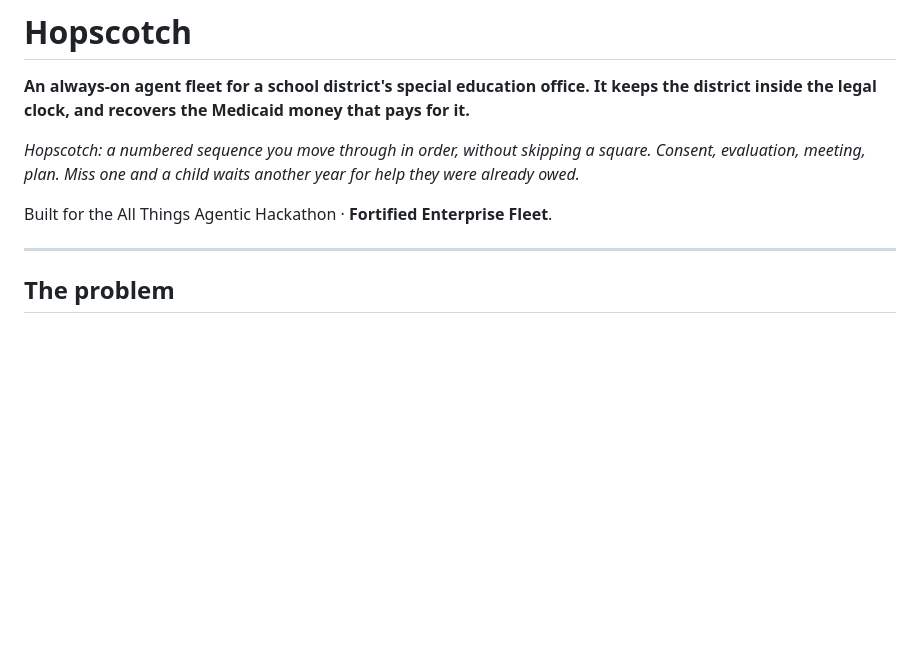
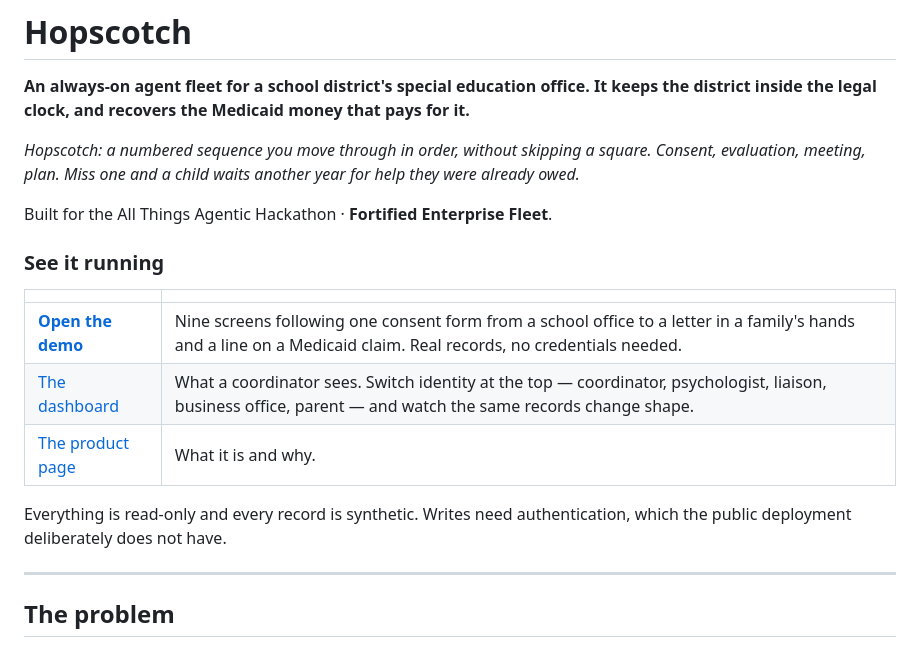
Before and after one commit to Aditya-galaxy/Hopscotch, a Markdown page: README.md, the part around the change. Rendered like a GitHub page; blank space fills up the shorter version.

Commit message:
Point the README at the live demo
Someone landing on the repository had no link to the running thing at all --
they had to read to the deployment section to find a URL. The walkthrough is now
the first thing after the one-line pitch, with the dashboard and product page
beside it.

```diff
--- a/README.md
+++ b/README.md
@@ -9,6 +9,17 @@ square. Consent, evaluation, meeting, plan. Miss one and a child waits another
 year for help they were already owed.*
 
 Built for the All Things Agentic Hackathon · **Fortified Enterprise Fleet**.
+
+### See it running
+
+| | |
+|---|---|
+| **[Open the demo](https://agentx-dashboard-dijsyl2kwq-uc.a.run.app/walkthrough)** | Nine screens following one consent form from a school office to a letter in a family's hands and a line on a Medicaid claim. Real records, no credentials needed. |
+| [The dashboard](https://agentx-dashboard-dijsyl2kwq-uc.a.run.app/app) | What a coordinator sees. Switch identity at the top — coordinator, psychologist, liaison, business office, parent — and watch the same records change shape. |
+| [The product page](https://agentx-dashboard-dijsyl2kwq-uc.a.run.app) | What it is and why. |
+
+Everything is read-only and every record is synthetic. Writes need
+authentication, which the public deployment deliberately does not have.
 
 ---
 
```
